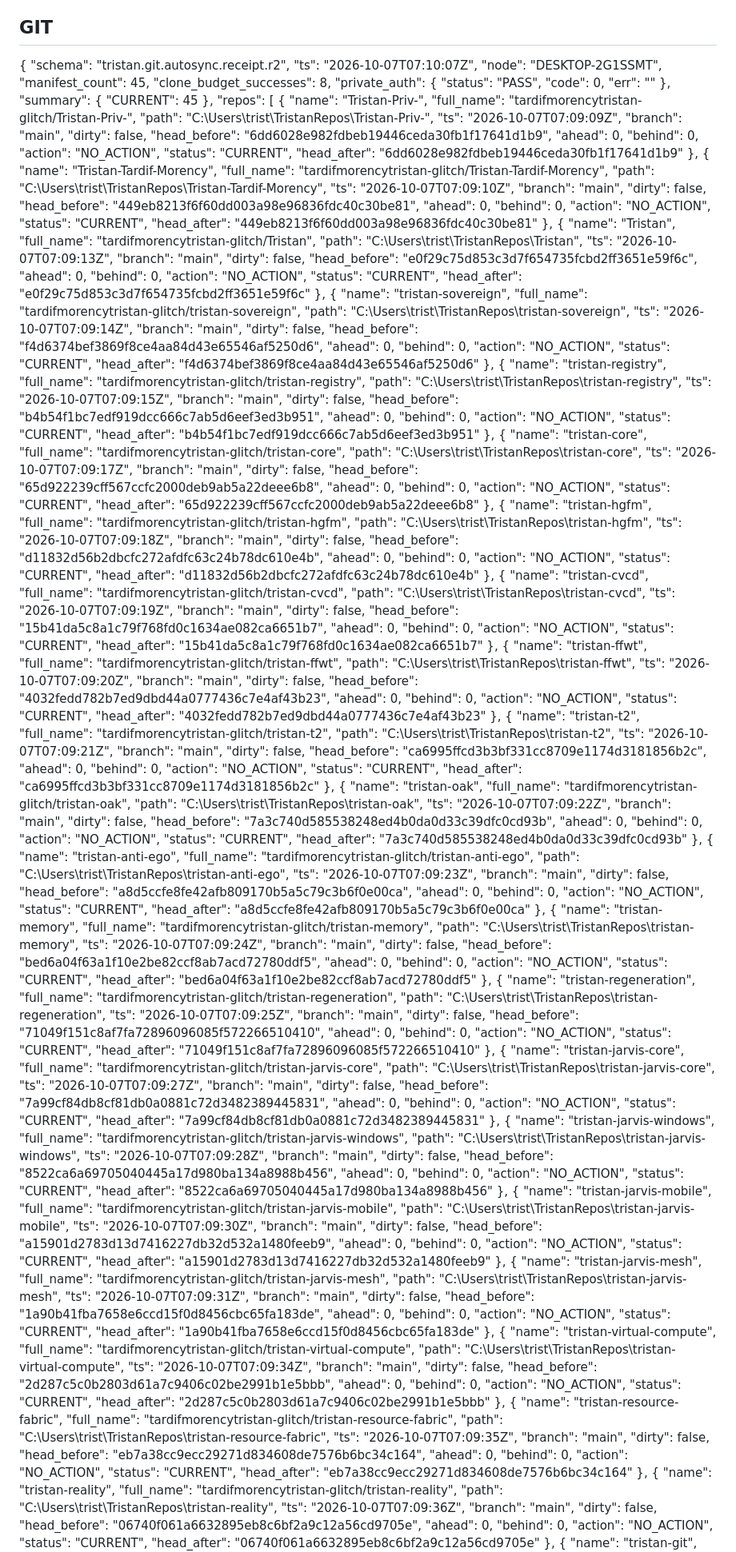
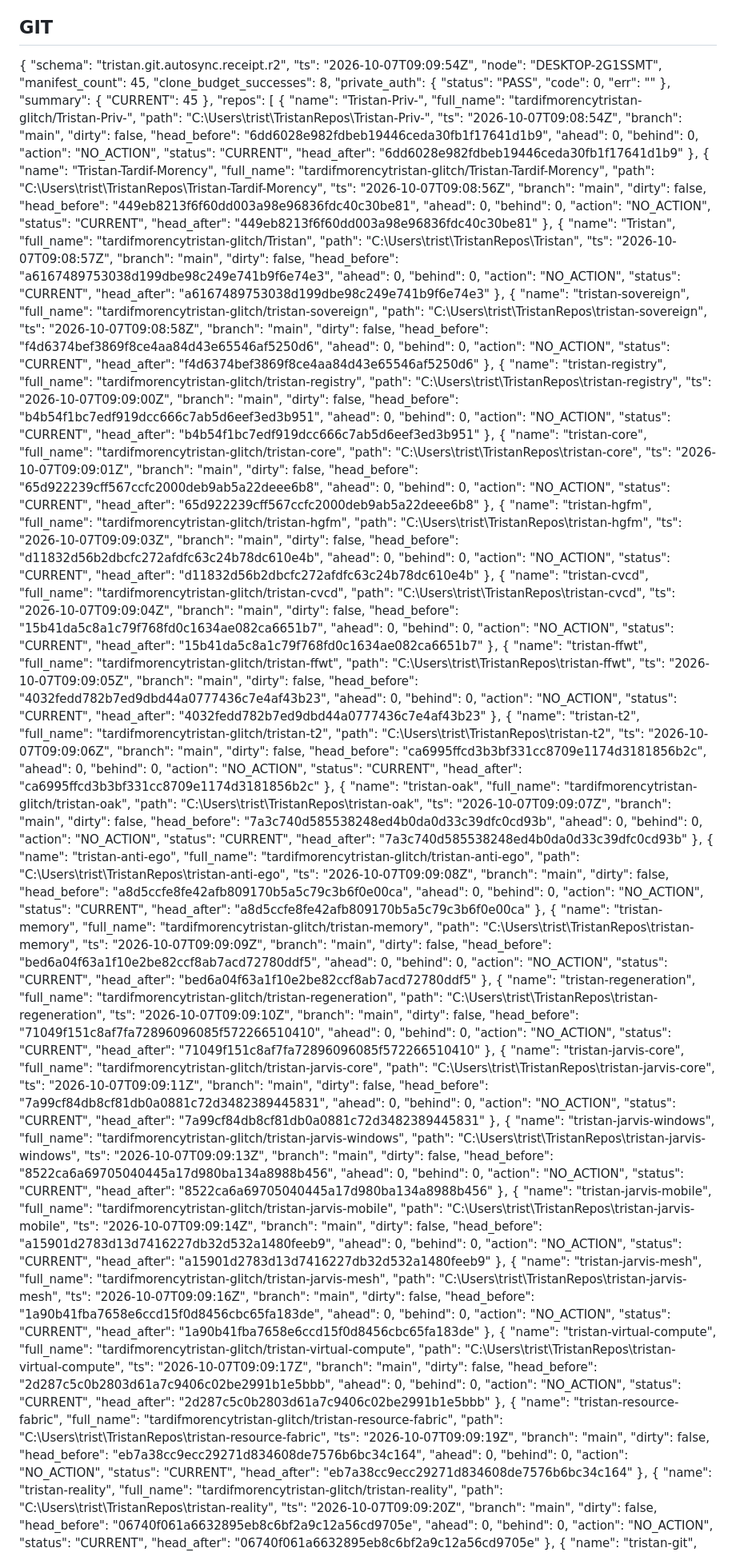
Before and after one commit to tardifmorencytristan-glitch/Tristan, a Markdown page: reports/mutable/GRAND_STATE.md, the part around one of its changes. Shown at 80% size. Drawn GitHub-style.

Commit message:
reports(OAK): periodic state

```diff
--- a/reports/mutable/GRAND_STATE.md
+++ b/reports/mutable/GRAND_STATE.md
@@ -21,7 +21,7 @@ Generated: 2026-10-07 03:14:26
 
 {
   "schema": "tristan.git.autosync.receipt.r2",
-  "ts": "2026-10-07T07:10:07Z",
+  "ts": "2026-10-07T09:09:54Z",
   "node": "DESKTOP-2G1SSMT",
   "manifest_count": 45,
   "clone_budget_successes": 8,
@@ -38,7 +38,7 @@ Generated: 2026-10-07 03:14:26
       "name": "Tristan-Priv-",
       "full_name": "tardifmorencytristan-glitch/Tristan-Priv-",
       "path": "C:\\Users\\trist\\TristanRepos\\Tristan-Priv-",
-      "ts": "2026-10-07T07:09:09Z",
+      "ts": "2026-10-07T09:08:54Z",
       "branch": "main",
       "dirty": false,
       "head_before": "6dd6028e982fdbeb19446ceda30fb1f17641d1b9",
@@ -52,7 +52,7 @@ Generated: 2026-10-07 03:14:26
       "name": "Tristan-Tardif-Morency",
       "full_name": "tardifmorencytristan-glitch/Tristan-Tardif-Morency",
       "path": "C:\\Users\\trist\\TristanRepos\\Tristan-Tardif-Morency",
-      "ts": "2026-10-07T07:09:10Z",
+      "ts": "2026-10-07T09:08:56Z",
       "branch": "main",
       "dirty": false,
       "head_before": "449eb8213f6f60dd003a98e96836fdc40c30be81",
@@ -66,21 +66,21 @@ Generated: 2026-10-07 03:14:26
       "name": "Tristan",
       "full_name": "tardifmorencytristan-glitch/Tristan",
       "path": "C:\\Users\\trist\\TristanRepos\\Tristan",
-      "ts": "2026-10-07T07:09:13Z",
+      "ts": "2026-10-07T09:08:57Z",
       "branch": "main",
       "dirty": false,
-      "head_before": "e0f29c75d853c3d7f654735fcbd2ff3651e59f6c",
+      "head_before": "a6167489753038d199dbe98c249e741b9f6e74e3",
       "ahead": 0,
       "behind": 0,
       "action": "NO_ACTION",
       "status": "CURRENT",
-      "head_after": "e0f29c75d853c3d7f654735fcbd2ff3651e59f6c"
+      "head_after": "a6167489753038d199dbe98c249e741b9f6e74e3"
     },
     {
       "name": "tristan-sovereign",
       "full_name": "tardifmorencytristan-glitch/tristan-sovereign",
       "path": "C:\\Users\\trist\\TristanRepos\\tristan-sovereign",
-      "ts": "2026-10-07T07:09:14Z",
+      "ts": "2026-10-07T09:08:58Z",
       "branch": "main",
       "dirty": false,
       "head_before": "f4d6374bef3869f8ce4aa84d43e65546af5250d6",
@@ -94,7 +94,7 @@ Generated: 2026-10-07 03:14:26
       "name": "tristan-registry",
       "full_name": "tardifmorencytristan-glitch/tristan-registry",
       "path": "C:\\Users\\trist\\TristanRepos\\tristan-registry",
-      "ts": "2026-10-07T07:09:15Z",
+      "ts": "2026-10-07T09:09:00Z",
       "branch": "main",
       "dirty": false,
       "head_before": "b4b54f1bc7edf919dcc666c7ab5d6eef3ed3b951",
@@ -108,7 +108,7 @@ Generated: 2026-10-07 03:14:26
       "name": "tristan-core",
       "full_name": "tardifmorencytristan-glitch/tristan-core",
       "path": "C:\\Users\\trist\\TristanRepos\\tristan-core",
-      "ts": "2026-10-07T07:09:17Z",
+      "ts": "2026-10-07T09:09:01Z",
       "branch": "main",
       "dirty": false,
       "head_before": "65d922239cff567ccfc2000deb9ab5a22deee6b8",
@@ -122,7 +122,7 @@ Generated: 2026-10-07 03:14:26
       "name": "tristan-hgfm",
       "full_name": "tardifmorencytristan-glitch/tristan-hgfm",
       "path": "C:\\Users\\trist\\TristanRepos\\tristan-hgfm",
-      "ts": "2026-10-07T07:09:18Z",
+      "ts": "2026-10-07T09:09:03Z",
       "branch": "main",
       "dirty": false,
       "head_before": "d11832d56b2dbcfc272afdfc63c24b78dc610e4b",
@@ -136,7 +136,7 @@ Generated: 2026-10-07 03:14:26
       "name": "tristan-cvcd",
       "full_name": "tardifmorencytristan-glitch/tristan-cvcd",
       "path": "C:\\Users\\trist\\TristanRepos\\tristan-cvcd",
-      "ts": "2026-10-07T07:09:19Z",
+      "ts": "2026-10-07T09:09:04Z",
       "branch": "main",
       "dirty": false,
       "head_before": "15b41da5c8a1c79f768fd0c1634ae082ca6651b7",
@@ -150,7 +150,7 @@ Generated: 2026-10-07 03:14:26
       "name": "tristan-ffwt",
       "full_name": "tardifmorencytristan-glitch/tristan-ffwt",
       "path": "C:\\Users\\trist\\TristanRepos\\tristan-ffwt",
-      "ts": "2026-10-07T07:09:20Z",
+      "ts": "2026-10-07T09:09:05Z",
       "branch": "main",
       "dirty": false,
       "head_before": "4032fedd782b7ed9dbd44a0777436c7e4af43b23",
@@ -164,7 +164,7 @@ Generated: 2026-10-07 03:14:26
       "name": "tristan-t2",
       "full_name": "tardifmorencytristan-glitch/tristan-t2",
       "path": "C:\\Users\\trist\\TristanRepos\\tristan-t2",
-      "ts": "2026-10-07T07:09:21Z",
+      "ts": "2026-10-07T09:09:06Z",
       "branch": "main",
       "dirty": false,
       "head_before": "ca6995ffcd3b3bf331cc8709e1174d3181856b2c",
@@ -178,7 +178,7 @@ Generated: 2026-10-07 03:14:26
       "name": "tristan-oak",
       "full_name": "tardifmorencytristan-glitch/tristan-oak",
       "path": "C:\\Users\\trist\\TristanRepos\\tristan-oak",
-      "ts": "2026-10-07T07:09:22Z",
+      "ts": "2026-10-07T09:09:07Z",
       "branch": "main",
       "dirty": false,
       "head_before": "7a3c740d585538248ed4b0da0d33c39dfc0cd93b",
@@ -192,7 +192,7 @@ Generated: 2026-10-07 03:14:26
       "name": "tristan-anti-ego",
       "full_name": "tardifmorencytristan-glitch/tristan-anti-ego",
       "path": "C:\\Users\\trist\\TristanRepos\\tristan-anti-ego",
-      "ts": "2026-10-07T07:09:23Z",
+      "ts": "2026-10-07T09:09:08Z",
       "branch": "main",
       "dirty": false,
       "head_before": "a8d5ccfe8fe42afb809170b5a5c79c3b6f0e00ca",
@@ -206,7 +206,7 @@ Generated: 2026-10-07 03:14:26
       "name": "tristan-memory",
       "full_name": "tardifmorencytristan-glitch/tristan-memory",
       "path": "C:\\Users\\trist\\TristanRepos\\tristan-memory",
-      "ts": "2026-10-07T07:09:24Z",
+      "ts": "2026-10-07T09:09:09Z",
       "branch": "main",
       "dirty": false,
       "head_before": "bed6a04f63a1f10e2be82ccf8ab7acd72780ddf5",
@@ -220,7 +220,7 @@ Generated: 2026-10-07 03:14:26
       "name": "tristan-regeneration",
       "full_name": "tardifmorencytristan-glitch/tristan-regeneration",
       "path": "C:\\Users\\trist\\TristanRepos\\tristan-regeneration",
-      "ts": "2026-10-07T07:09:25Z",
+      "ts": "2026-10-07T09:09:10Z",
       "branch": "main",
       "dirty": false,
       "head_before": "71049f151c8af7fa72896096085f572266510410",
@@ -234,7 +234,7 @@ Generated: 2026-10-07 03:14:26
       "name": "tristan-jarvis-core",
       "full_name": "tardifmorencytristan-glitch/tristan-jarvis-core",
       "path": "C:\\Users\\trist\\TristanRepos\\tristan-jarvis-core",
-      "ts": "2026-10-07T07:09:27Z",
+      "ts": "2026-10-07T09:09:11Z",
       "branch": "main",
       "dirty": false,
       "head_before": "7a99cf84db8cf81db0a0881c72d3482389445831",
@@ -248,7 +248,7 @@ Generated: 2026-10-07 03:14:26
       "name": "tristan-jarvis-windows",
       "full_name": "tardifmorencytristan-glitch/tristan-jarvis-windows",
       "path": "C:\\Users\\trist\\TristanRepos\\tristan-jarvis-windows",
-      "ts": "2026-10-07T07:09:28Z",
+      "ts": "2026-10-07T09:09:13Z",
       "branch": "main",
       "dirty": false,
       "head_before": "8522ca6a69705040445a17d980ba134a8988b456",
@@ -262,7 +262,7 @@ Generated: 2026-10-07 03:14:26
       "name": "tristan-jarvis-mobile",
       "full_name": "tardifmorencytristan-glitch/tristan-jarvis-mobile",
       "path": "C:\\Users\\trist\\TristanRepos\\tristan-jarvis-mobile",
-      "ts": "2026-10-07T07:09:30Z",
+      "ts": "2026-10-07T09:09:14Z",
       "branch": "main",
       "dirty": false,
       "head_before": "a15901d2783d13d7416227db32d532a1480feeb9",
@@ -276,7 +276,7 @@ Generated: 2026-10-07 03:14:26
       "name": "tristan-jarvis-mesh",
       "full_name": "tardifmorencytristan-glitch/tristan-jarvis-mesh",
       "path": "C:\\Users\\trist\\TristanRepos\\tristan-jarvis-mesh",
-      "ts": "2026-10-07T07:09:31Z",
+      "ts": "2026-10-07T09:09:16Z",
       "branch": "main",
       "dirty": false,
       "head_before": "1a90b41fba7658e6ccd15f0d8456cbc65fa183de",
@@ -290,7 +290,7 @@ Generated: 2026-10-07 03:14:26
       "name": "tristan-virtual-compute",
       "full_name": "tardifmorencytristan-glitch/tristan-virtual-compute",
       "path": "C:\\Users\\trist\\TristanRepos\\tristan-virtual-compute",
-      "ts": "2026-10-07T07:09:34Z",
+      "ts": "2026-10-07T09:09:17Z",
       "branch": "main",
       "dirty": false,
       "head_before": "2d287c5c0b2803d61a7c9406c02be2991b1e5bbb",
@@ -304,7 +304,7 @@ Generated: 2026-10-07 03:14:26
       "name": "tristan-resource-fabric",
       "full_name": "tardifmorencytristan-glitch/tristan-resource-fabric",
       "path": "C:\\Users\\trist\\TristanRepos\\tristan-resource-fabric",
-      "ts": "2026-10-07T07:09:35Z",
+      "ts": "2026-10-07T09:09:19Z",
       "branch": "main",
       "dirty": false,
       "head_before": "eb7a38cc9ecc29271d834608de7576b6bc34c164",
@@ -318,7 +318,7 @@ Generated: 2026-10-07 03:14:26
       "name": "tristan-reality",
       "full_name": "tardifmorencytristan-glitch/tristan-reality",
       "path": "C:\\Users\\trist\\TristanRepos\\tristan-reality",
-      "ts": "2026-10-07T07:09:36Z",
+      "ts": "2026-10-07T09:09:20Z",
       "branch": "main",
       "dirty": false,
       "head_before": "06740f061a6632895eb8c6bf2a9c12a56cd9705e",
```
Also changed, not shown: other parts of reports/mutable/GRAND_STATE.md (+34 -34 lines).
